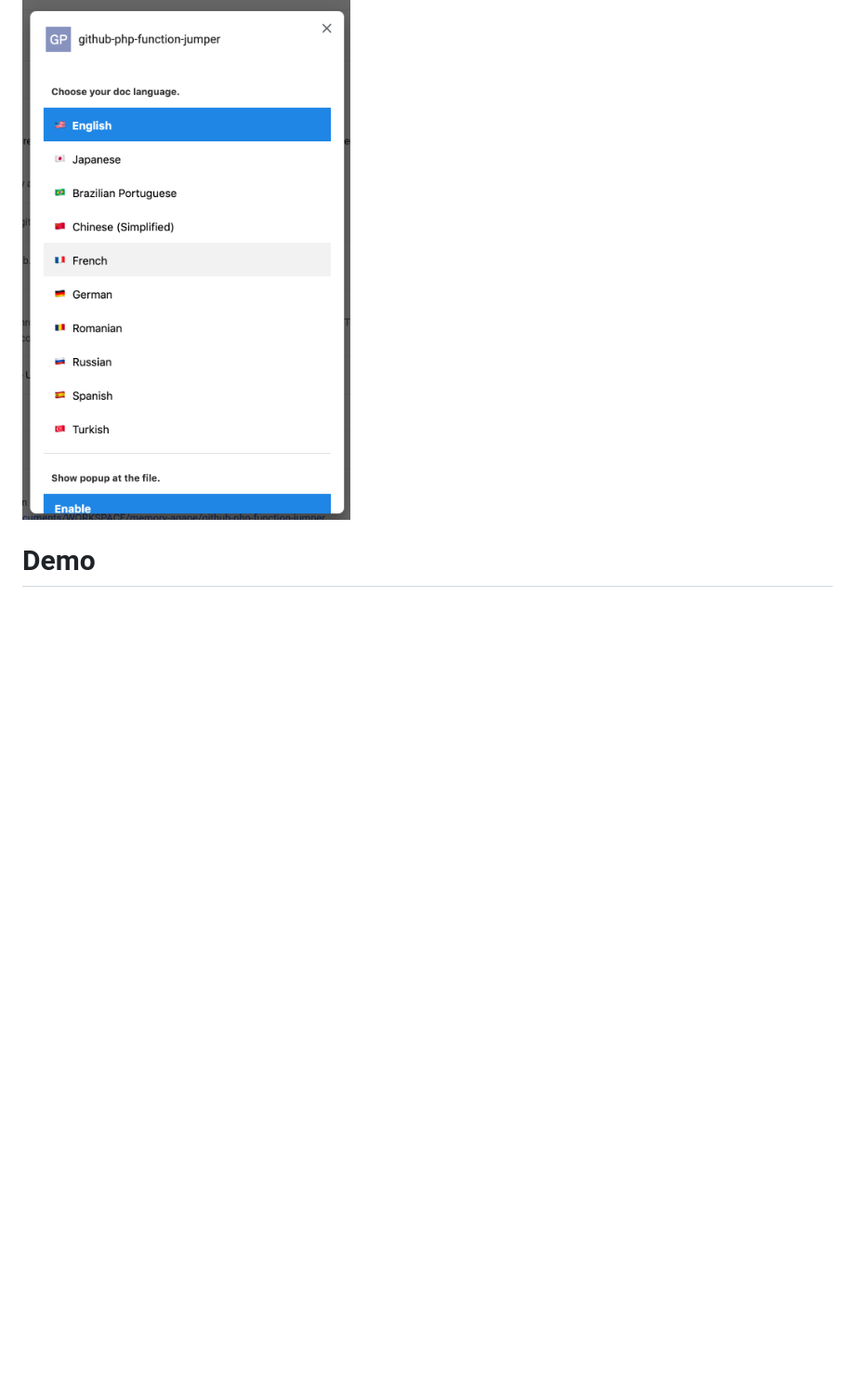
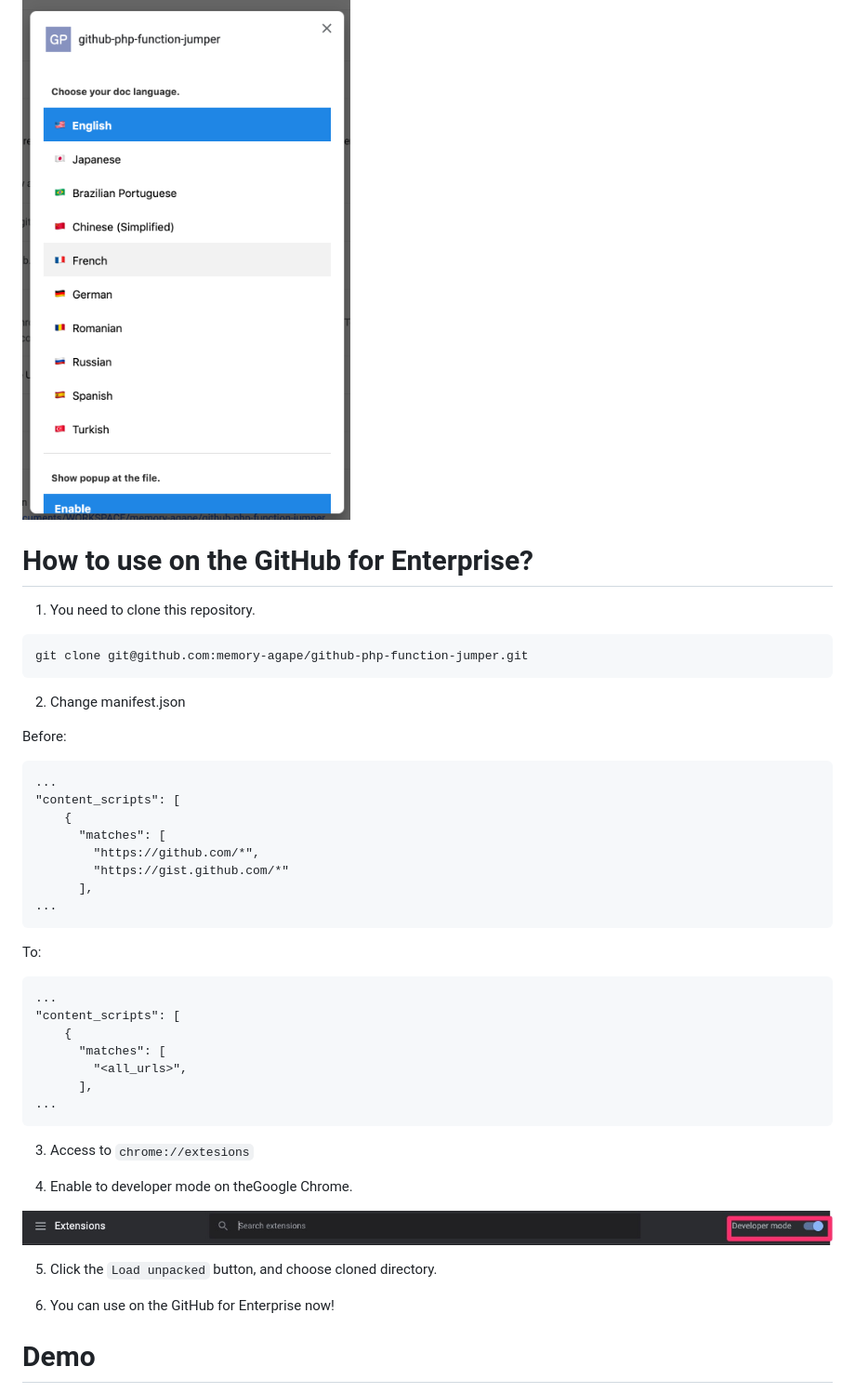
Before and after one commit to m3m0r7/github-php-function-jumper, a Markdown page: readme.md, the part around the change. Shown: that part at 93% size. Rendered like a GitHub page; pictures changed too: docs/desc_01.jpg (added); blank space fills up the shorter version.

````diff
--- a/readme.md
+++ b/readme.md
@@ -26,6 +26,47 @@ You can download here!
 - You can set details options on extension setting screen.
 <img src="docs/tutorial_2.png">
 
+# How to use on the GitHub for Enterprise?
+1. You need to clone this repository.
+
+```
+git clone git@github.com:memory-agape/github-php-function-jumper.git
+```
+
+2. Change manifest.json
+
+Before:
+```
+...
+"content_scripts": [
+    {
+      "matches": [
+        "https://github.com/*",
+        "https://gist.github.com/*"
+      ],
+...
+```
+
+To:
+```
+...
+"content_scripts": [
+    {
+      "matches": [
+        "<all_urls>",
+      ],
+...
+```
+
+3. Access to `chrome://extesions`
+
+4. Enable to developer mode on theGoogle Chrome.
+<img src="docs/desc_01.jpg">
+
+5. Click the `Load unpacked` button, and choose cloned directory.
+
+6. You can use on the GitHub for Enterprise now!
+
 # Demo
 <img src="docs/demo.gif">
 
````
